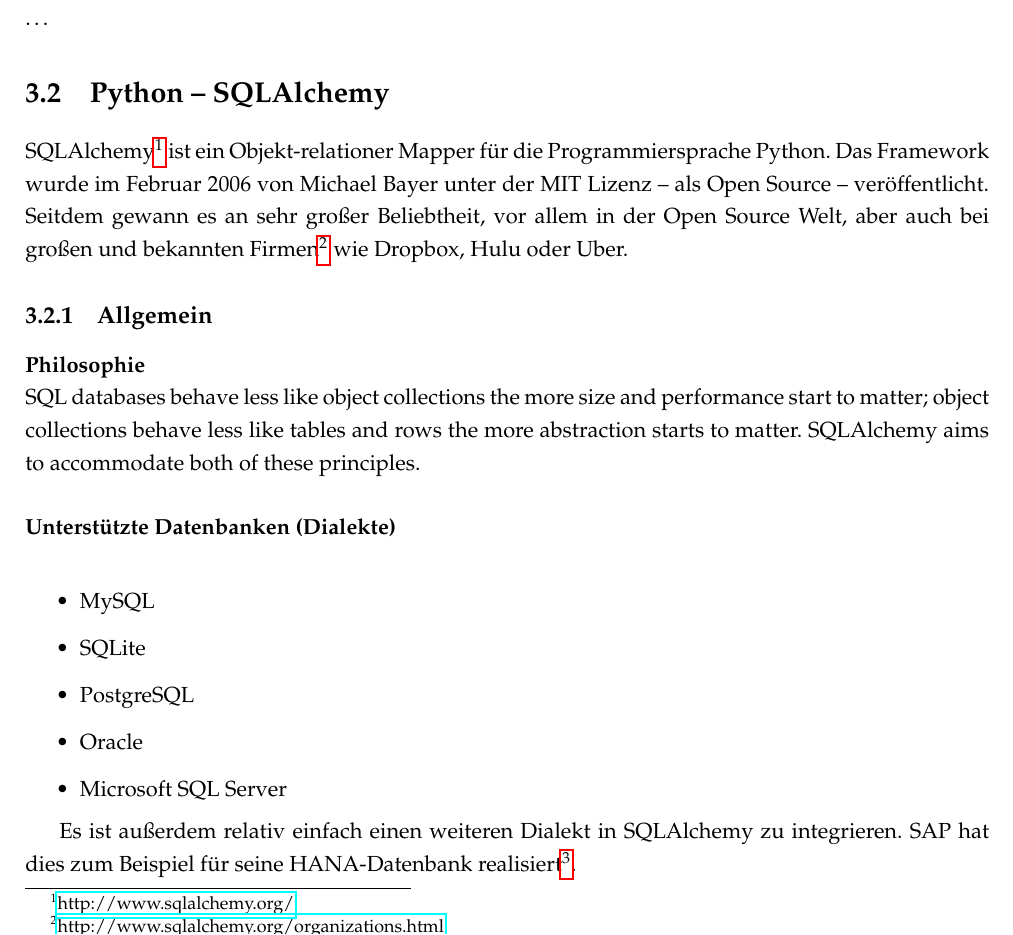
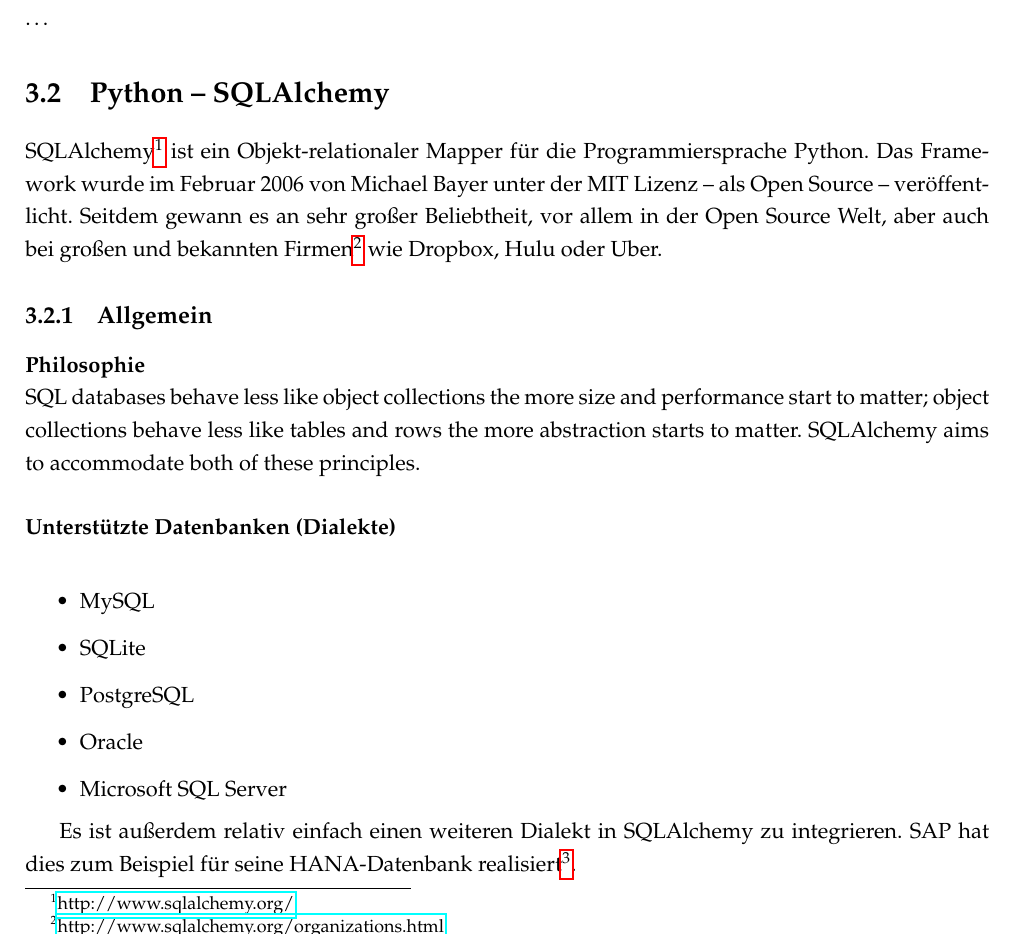
Before and after one commit to floqqi/fhws-db2, a LaTeX thesis (main.tex, which reads Chapters/Chapter3_Python.tex): part of page 11 of 15, cut so that both start at the same text. Compiled offline with pdfLaTeX.

Commit message:
Fix typo

```diff
--- a/Chapters/Chapter3_Python.tex
+++ b/Chapters/Chapter3_Python.tex
@@ -1,4 +1,4 @@
-SQLAlchemy\footnote{\href{http://www.sqlalchemy.org/}{http://www.sqlalchemy.org/}} ist ein Objekt-relationer Mapper für die Programmiersprache Python. Das Framework wurde im Februar 2006 von Michael Bayer unter der MIT Lizenz – als Open Source – veröffentlicht. Seitdem gewann es an sehr großer Beliebtheit, vor allem in der Open Source Welt, aber auch bei großen und bekannten Firmen\footnote{\href{http://www.sqlalchemy.org/organizations.html}{http://www.sqlalchemy.org/organizations.html}} wie Dropbox, Hulu oder Uber.
+SQLAlchemy\footnote{\href{http://www.sqlalchemy.org/}{http://www.sqlalchemy.org/}} ist ein Objekt-relationaler Mapper für die Programmiersprache Python. Das Framework wurde im Februar 2006 von Michael Bayer unter der MIT Lizenz – als Open Source – veröffentlicht. Seitdem gewann es an sehr großer Beliebtheit, vor allem in der Open Source Welt, aber auch bei großen und bekannten Firmen\footnote{\href{http://www.sqlalchemy.org/organizations.html}{http://www.sqlalchemy.org/organizations.html}} wie Dropbox, Hulu oder Uber.
 
 \subsection{Allgemein}
 
```
